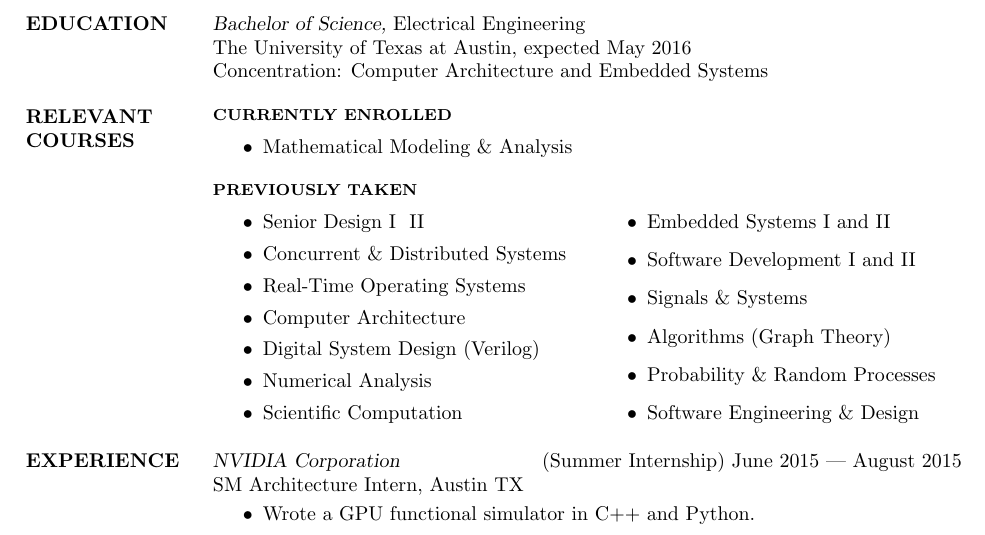
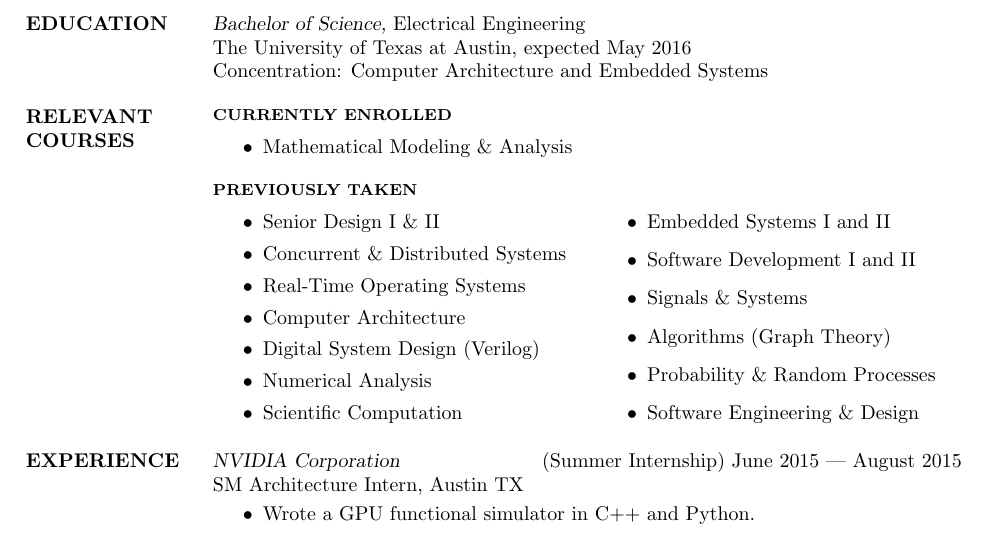
Before and after one commit to hershal/resume, a LaTeX CV (resume.tex): part of the page, cut so that both start at the same text. Compiled offline with pdfLaTeX.

Commit message:
ampersand fix

```diff
--- a/resume.tex
+++ b/resume.tex
@@ -42,7 +42,7 @@
   \vspace{-.75em}
   \begin{multicols}{2}
     \begin{itemize}
-    \item Senior Design I & II
+    \item Senior Design I \& II
     \item Concurrent \& Distributed Systems
     \item Real-Time Operating Systems
     \item Computer Architecture
```
